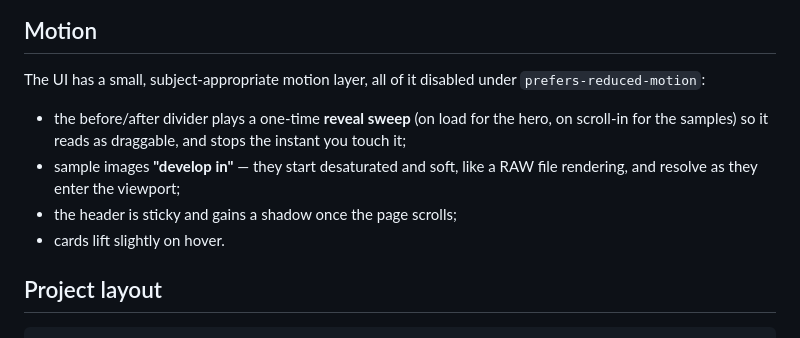
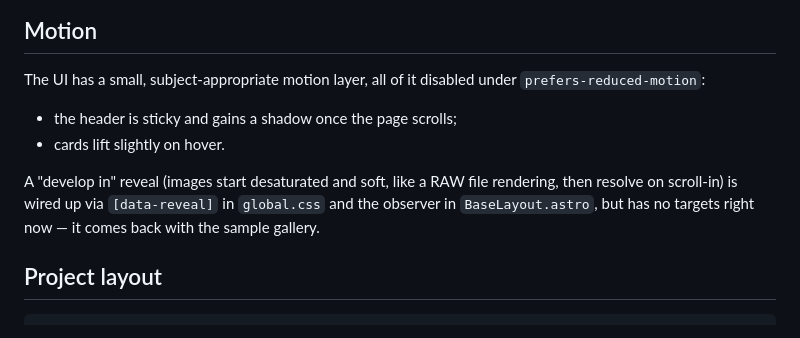
Before and after one commit to iamHarinda/iamharinda_com, a Markdown page: README.md, the part around the change. Rendered like a GitHub page.

Commit message:
auto: README.md
Co-Authored-By: Claude Sonnet 5 <noreply@anthropic.com>

```diff
--- a/README.md
+++ b/README.md
@@ -224,13 +224,13 @@ Squash the `auto:` commits at merge time if you prefer a tidy `live` history
 The UI has a small, subject-appropriate motion layer, all of it disabled under
 `prefers-reduced-motion`:
 
-- the before/after divider plays a one-time **reveal sweep** (on load for the
-  hero, on scroll-in for the samples) so it reads as draggable, and stops the
-  instant you touch it;
-- sample images **"develop in"** — they start desaturated and soft, like a RAW
-  file rendering, and resolve as they enter the viewport;
 - the header is sticky and gains a shadow once the page scrolls;
 - cards lift slightly on hover.
+
+A "develop in" reveal (images start desaturated and soft, like a RAW file
+rendering, then resolve on scroll-in) is wired up via `[data-reveal]` in
+`global.css` and the observer in `BaseLayout.astro`, but has no targets right
+now — it comes back with the sample gallery.
 
 ## Project layout
 
```
